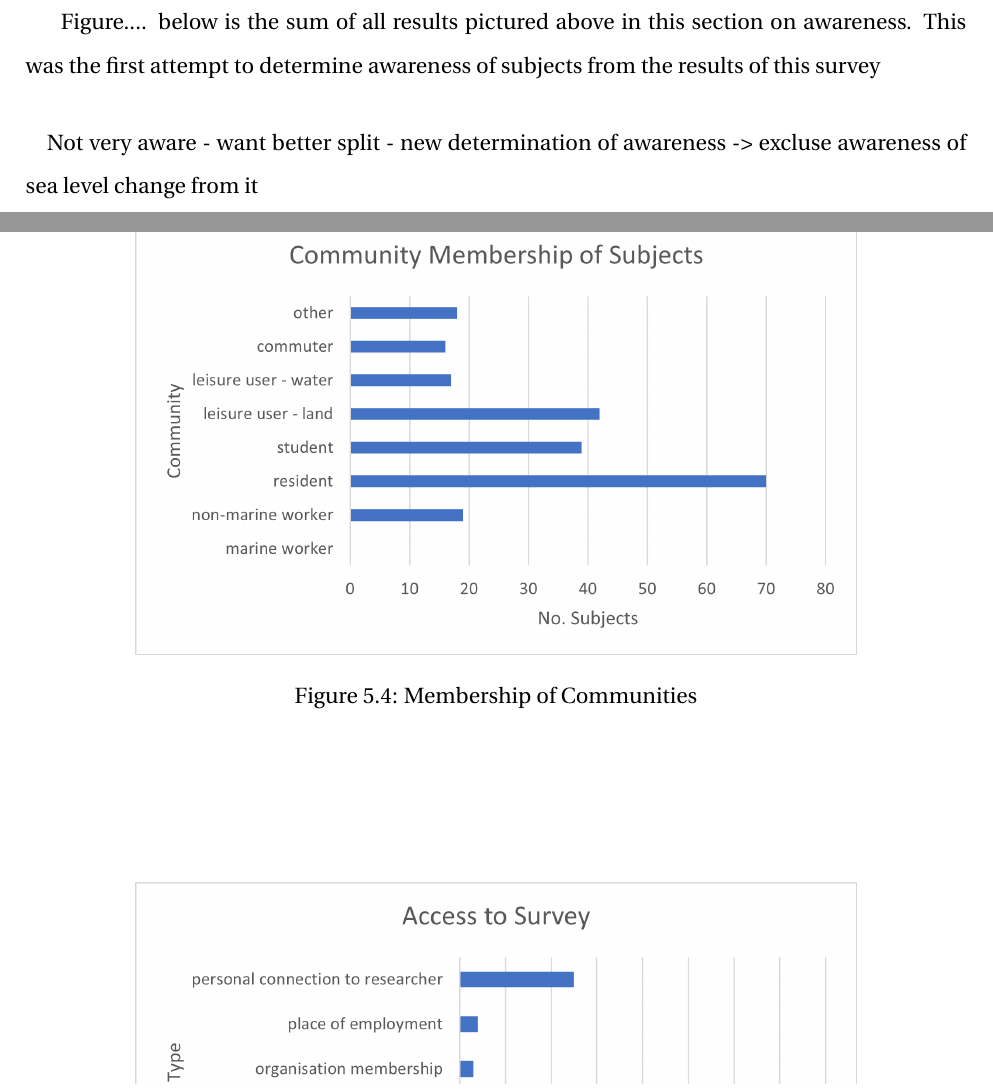
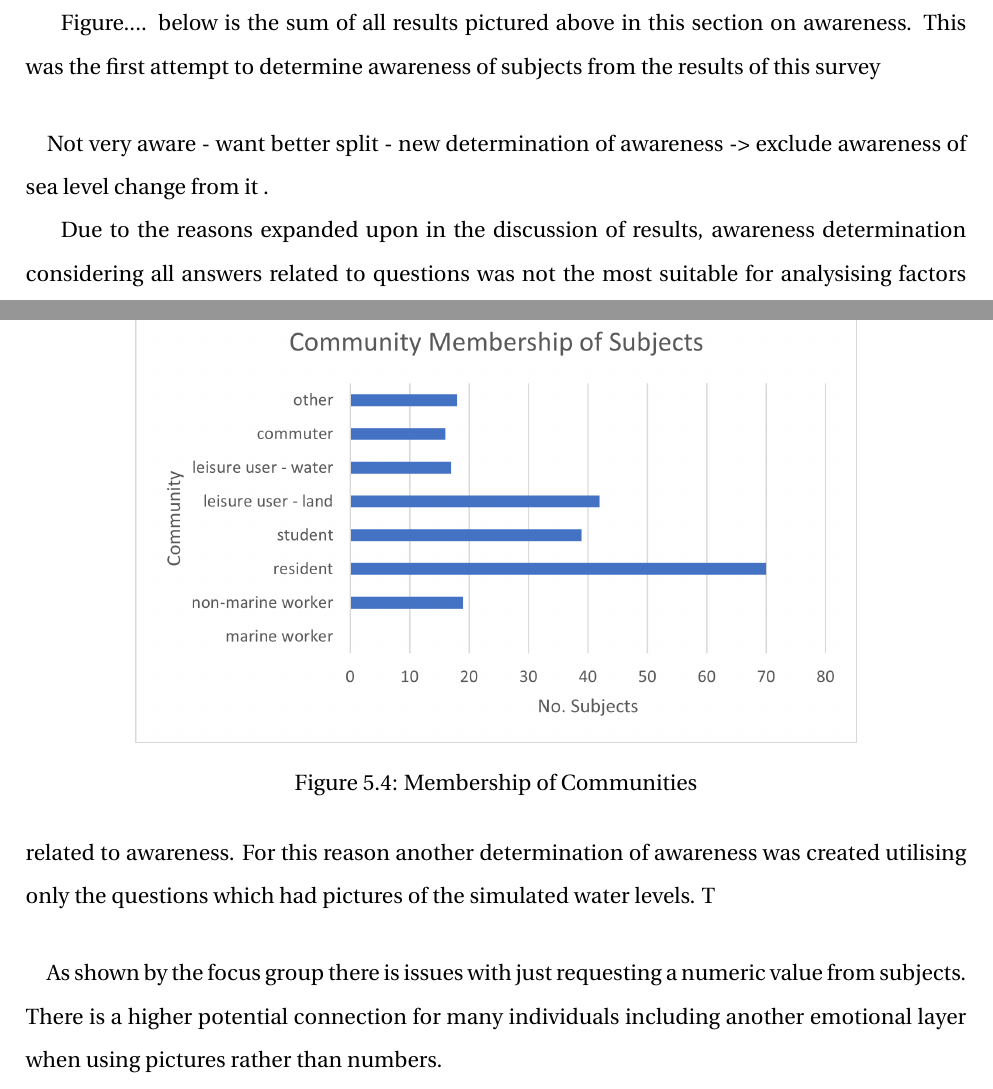
Before and after one commit to aamccormack/thesis_write, a LaTeX thesis (thesis.tex, which reads results-resturcture.tex): two parts of pages 44 and 45 of 92 before the commit and two parts of pages 44 and 45 of 93 after it, joined at a grey line, cut so that both start at the same text. Compiled offline with pdfLaTeX.

Commit message:
formatting results restructure

```diff
--- a/results-resturcture.tex
+++ b/results-resturcture.tex
@@ -46,7 +46,7 @@ words word words
 
 \subsection{Community Membership}
 
-\begin{figure}
+\begin{figure}[h]
     \centering
     \includegraphics{fig_results/com-mem-horizontal.png}
     \caption{Membership of Communities}
@@ -148,6 +147,7 @@ Figure.... below is the sum of all results pictured above in this section on awa
-    \label{fig:my_label}
+    \caption{Awareness Considering all Questions which were designed to determine awareness}
+    \label{fig:aware-all}
 \end{figure}
 \paragraph{}
 
-Not very aware - want better split - new determination of awareness -> excluse awareness of sea level change from it
+Not very aware - want better split - new determination of awareness -> exclude awareness of sea level change from it .
 
@@ -159,0 +161,4 @@ Not very aware - want better split - new determination of awareness -> excluse a
+Due to the reasons expanded upon in the discussion of results, awareness determination considering all answers related to questions was not the most suitable for analysising factors related to awareness. For this reason another determination of awareness was created utilising only the questions which had pictures of the simulated water levels. T
+
+\paragraph{}
+As shown by the focus group there is issues with just requesting a numeric value from subjects. There is a higher potential connection for many individuals including another emotional layer when using pictures rather than numbers.
```
Also changed, not shown: results-resturcture.tex (16 more changed lines).
